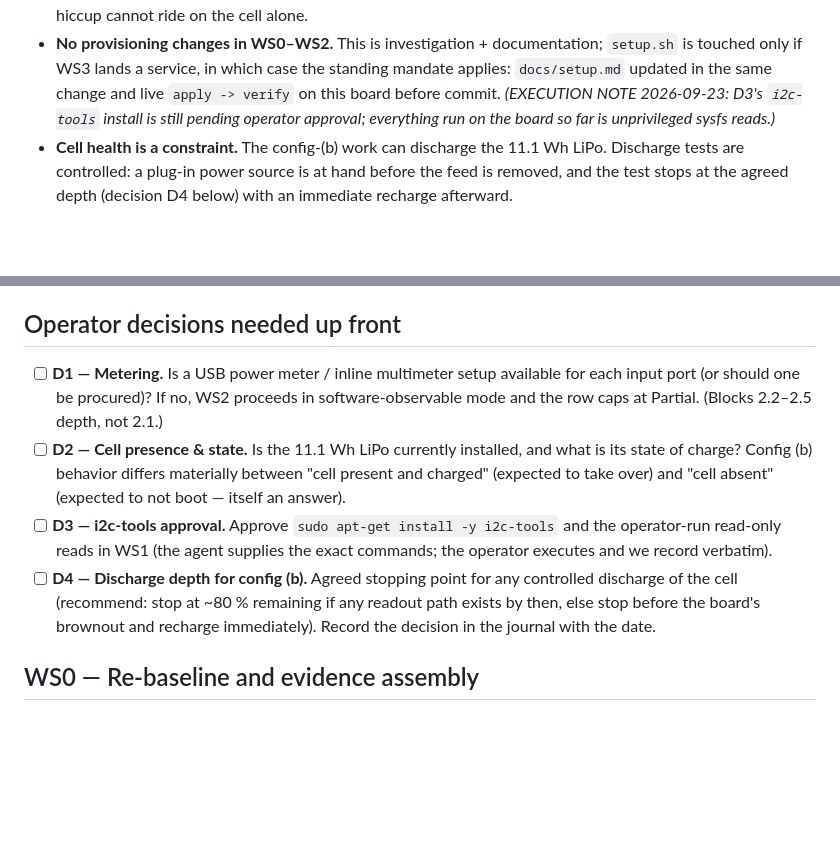
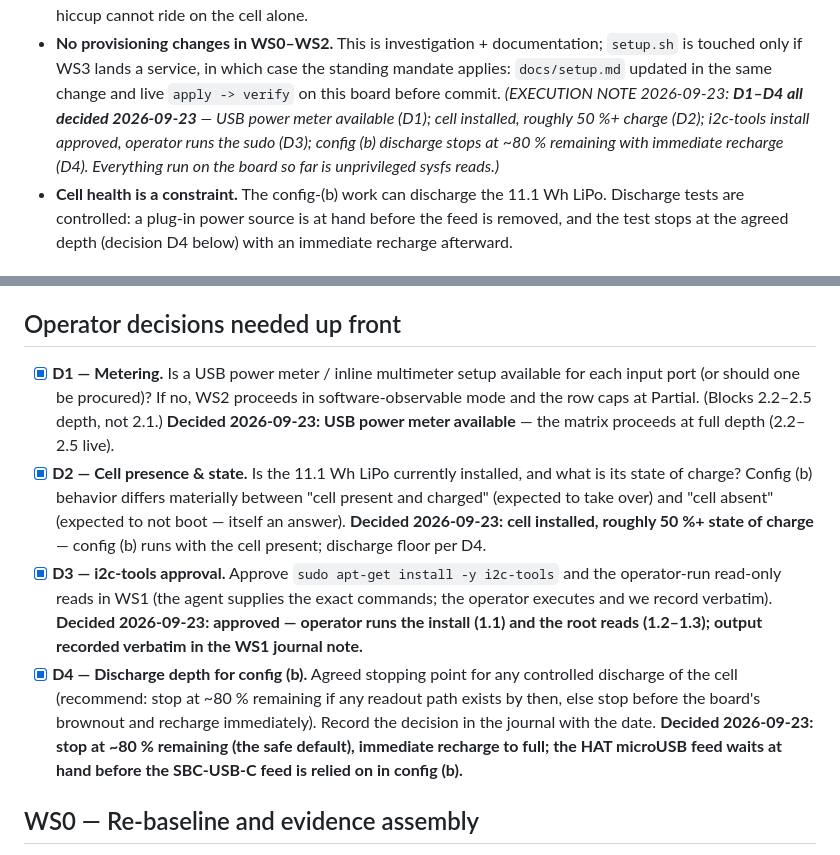
Before and after one commit to cjtrowbridge/micro-cyberdeck, a Markdown page: plans/current/2026-09-23-01-02-41_power-path-trace-measure-document.md, 2 parts joined by grey strips. GitHub-like rendering; blank space fills up the shorter version.

Commit message:
power-path plan: record operator decisions D1-D4 (2026-09-23)
D1: USB power meter available — matrix at full depth
D2: cell installed, roughly 50%+ — config (b) runs cell-present
D3: i2c-tools install approved, operator executes sudo
D4: config (b) discharge floor = ~80% remaining, immediate recharge

```diff
--- a/plans/current/2026-09-23-01-02-41_power-path-trace-measure-document.md
+++ b/plans/current/2026-09-23-01-02-41_power-path-trace-measure-document.md
@@ -44,9 +44,11 @@ findings (standing rule).
   documentation; `setup.sh` is touched only if WS3 lands a service, in
   which case the standing mandate applies: `docs/setup.md` updated in the
   same change and live `apply -> verify` on this board before commit.
-  *(EXECUTION NOTE 2026-09-23: D3's `i2c-tools` install is still pending
-  operator approval; everything run on the board so far is unprivileged
-  sysfs reads.)*
+  *(EXECUTION NOTE 2026-09-23: **D1–D4 all decided 2026-09-23** — USB
+  power meter available (D1); cell installed, roughly 50 %+ charge (D2);
+  i2c-tools install approved, operator runs the sudo (D3); config (b)
+  discharge stops at ~80 % remaining with immediate recharge (D4).
+  Everything run on the board so far is unprivileged sysfs reads.)*
 - **Cell health is a constraint.** The config-(b) work can discharge the
   11.1 Wh LiPo. Discharge tests are controlled: a plug-in power source is
   at hand before the feed is removed, and the test stops at the agreed
@@ -115,24 +117,33 @@ findings (standing rule).
 
 ## Operator decisions needed up front
 
-- [ ] **D1 — Metering.** Is a USB power meter / inline multimeter setup
+- [x] **D1 — Metering.** Is a USB power meter / inline multimeter setup
       available for each input port (or should one be procured)? If no,
       WS2 proceeds in software-observable mode and the row caps at
-      Partial. (Blocks 2.2–2.5 depth, not 2.1.)
-- [ ] **D2 — Cell presence & state.** Is the 11.1 Wh LiPo currently
+      Partial. (Blocks 2.2–2.5 depth, not 2.1.) **Decided 2026-09-23:
+      USB power meter available** — the matrix proceeds at full depth
+      (2.2–2.5 live).
+- [x] **D2 — Cell presence & state.** Is the 11.1 Wh LiPo currently
       installed, and what is its state of charge? Config (b) behavior
       differs materially between "cell present and charged" (expected to
       take over) and "cell absent" (expected to not boot — itself an
-      answer).
-- [ ] **D3 — i2c-tools approval.** Approve `sudo apt-get install -y
+      answer). **Decided 2026-09-23: cell installed, roughly 50 %+ state
+      of charge** — config (b) runs with the cell present; discharge
+      floor per D4.
+- [x] **D3 — i2c-tools approval.** Approve `sudo apt-get install -y
       i2c-tools` and the operator-run read-only reads in WS1 (the agent
       supplies the exact commands; the operator executes and we record
-      verbatim).
-- [ ] **D4 — Discharge depth for config (b).** Agreed stopping point for
+      verbatim). **Decided 2026-09-23: approved — operator runs the
+      install (1.1) and the root reads (1.2–1.3); output recorded
+      verbatim in the WS1 journal note.**
+- [x] **D4 — Discharge depth for config (b).** Agreed stopping point for
       any controlled discharge of the cell (recommend: stop at ~80 %
       remaining if any readout path exists by then, else stop before the
       board's brownout and recharge immediately). Record the decision in
-      the journal with the date.
+      the journal with the date. **Decided 2026-09-23: stop at ~80 %
+      remaining (the safe default), immediate recharge to full; the HAT
+      microUSB feed waits at hand before the SBC-USB-C feed is relied
+      on in config (b).**
 
 ## WS0 — Re-baseline and evidence assembly
 
```
